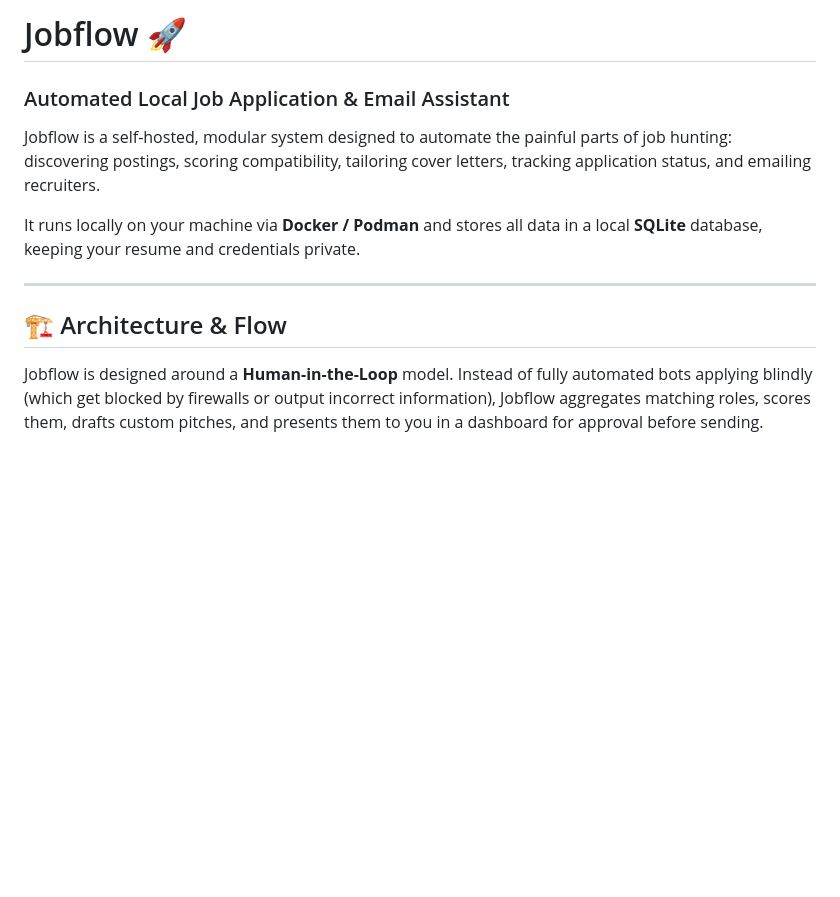
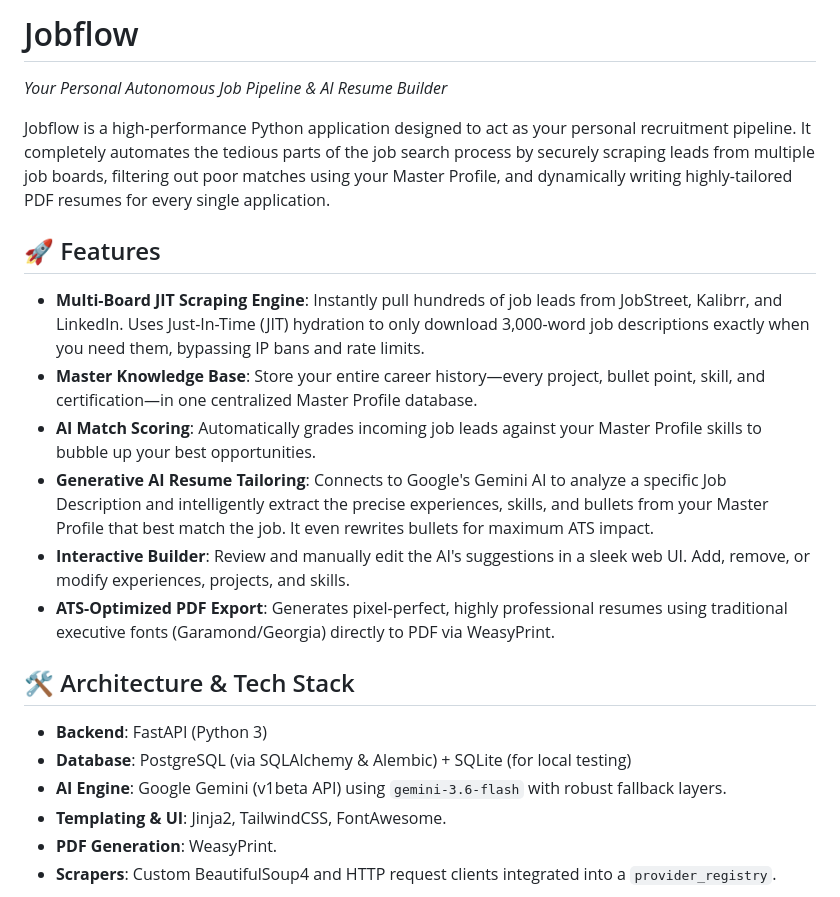
Before and after one commit to Fauxx/jobflow, a Markdown page: README.md, the part around one of its changes. GitHub-like rendering; blank space fills up the shorter version.

```diff
--- a/README.md
+++ b/README.md
@@ -1,13 +1,23 @@
-# Jobflow 🚀
-### Automated Local Job Application & Email Assistant
+# Jobflow
+*Your Personal Autonomous Job Pipeline & AI Resume Builder*
 
-Jobflow is a self-hosted, modular system designed to automate the painful parts of job hunting: discovering postings, scoring compatibility, tailoring cover letters, tracking application status, and emailing recruiters.
+Jobflow is a high-performance Python application designed to act as your personal recruitment pipeline. It completely automates the tedious parts of the job search process by securely scraping leads from multiple job boards, filtering out poor matches using your Master Profile, and dynamically writing highly-tailored PDF resumes for every single application.
 
-It runs locally on your machine via **Docker / Podman** and stores all data in a local **SQLite** database, keeping your resume and credentials private.
+## 🚀 Features
 
----
+- **Multi-Board JIT Scraping Engine**: Instantly pull hundreds of job leads from JobStreet, Kalibrr, and LinkedIn. Uses Just-In-Time (JIT) hydration to only download 3,000-word job descriptions exactly when you need them, bypassing IP bans and rate limits.
+- **Master Knowledge Base**: Store your entire career history—every project, bullet point, skill, and certification—in one centralized Master Profile database.
+- **AI Match Scoring**: Automatically grades incoming job leads against your Master Profile skills to bubble up your best opportunities.
+- **Generative AI Resume Tailoring**: Connects to Google's Gemini AI to analyze a specific Job Description and intelligently extract the precise experiences, skills, and bullets from your Master Profile that best match the job. It even rewrites bullets for maximum ATS impact.
+- **Interactive Builder**: Review and manually edit the AI's suggestions in a sleek web UI. Add, remove, or modify experiences, projects, and skills.
+- **ATS-Optimized PDF Export**: Generates pixel-perfect, highly professional resumes using traditional executive fonts (Garamond/Georgia) directly to PDF via WeasyPrint.
 
-## 🏗️ Architecture & Flow
+## 🛠️ Architecture & Tech Stack
 
-Jobflow is designed around a **Human-in-the-Loop** model. Instead of fully automated bots applying blindly (which get blocked by firewalls or output incorrect information), Jobflow aggregates matching roles, scores them, drafts custom pitches, and presents them to you in a dashboard for approval before sending.
+- **Backend**: FastAPI (Python 3)
+- **Database**: PostgreSQL (via SQLAlchemy & Alembic) + SQLite (for local testing)
+- **AI Engine**: Google Gemini (v1beta API) using `gemini-3.6-flash` with robust fallback layers.
+- **Templating & UI**: Jinja2, TailwindCSS, FontAwesome.
+- **PDF Generation**: WeasyPrint.
+- **Scrapers**: Custom BeautifulSoup4 and HTTP request clients integrated into a `provider_registry`.
 
```
Also changed, not shown: other parts of README.md (+42 -61 lines).
